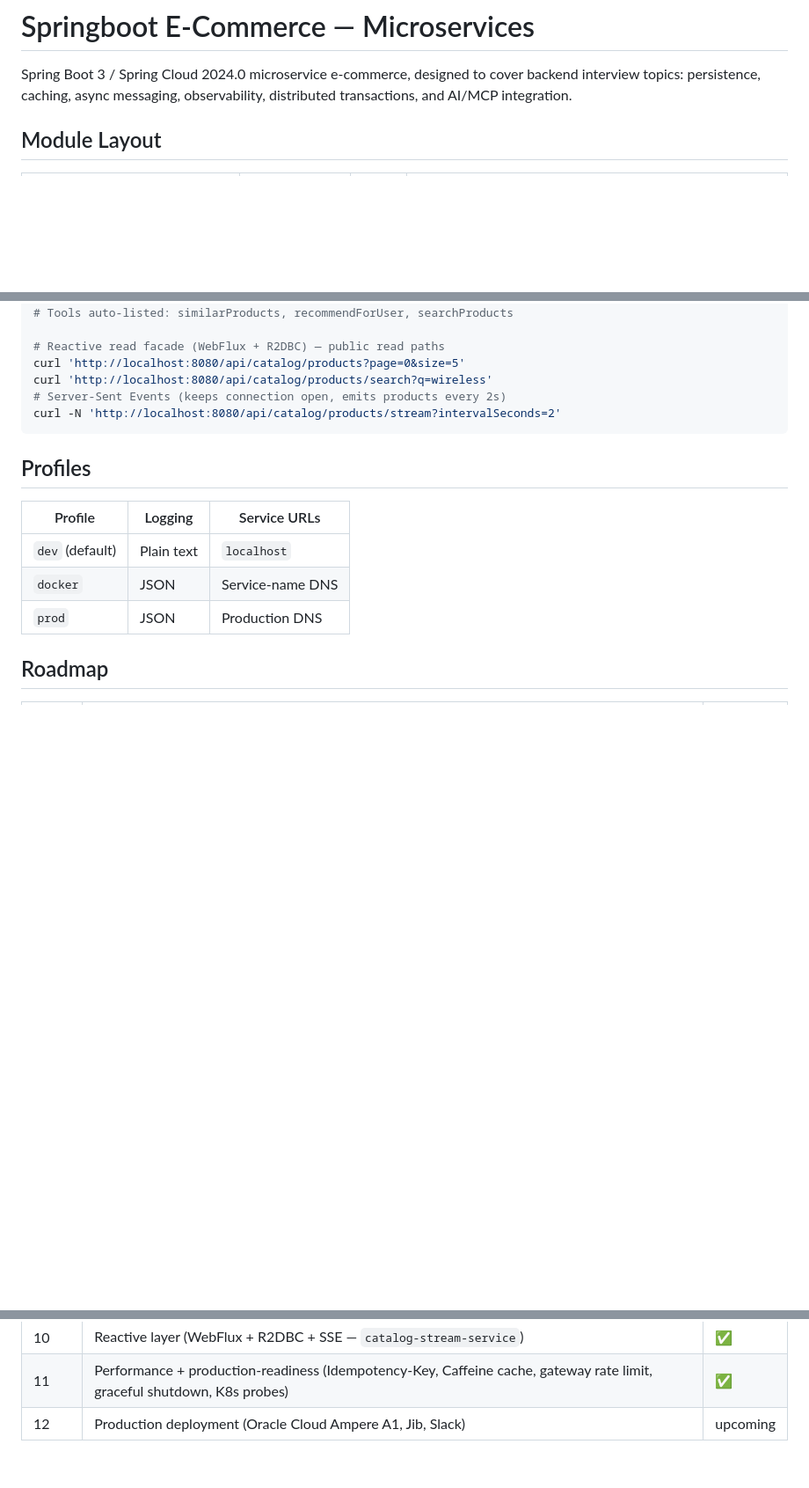
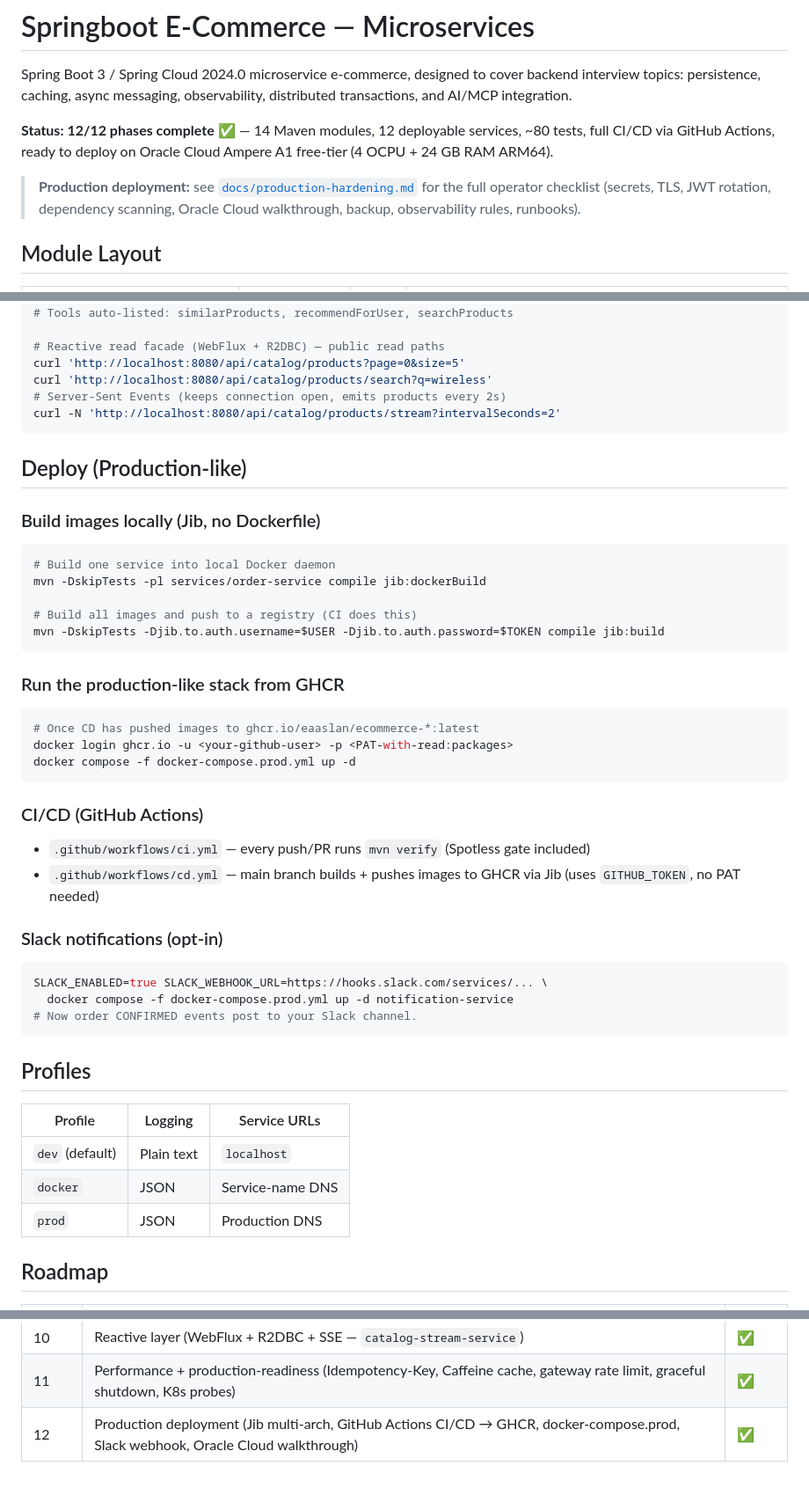
Before and after one commit to eaaslan/springboot-ecommerce, a Markdown page: README.md, 3 parts joined by grey strips. Shown at 88% size. Rendered like a GitHub page; blank space fills up the shorter version.

````diff
--- a/README.md
+++ b/README.md
@@ -1,6 +1,10 @@
 # Springboot E-Commerce — Microservices
 
 Spring Boot 3 / Spring Cloud 2024.0 microservice e-commerce, designed to cover backend interview topics: persistence, caching, async messaging, observability, distributed transactions, and AI/MCP integration.
+
+**Status: 12/12 phases complete** ✅ — 14 Maven modules, 12 deployable services, ~80 tests, full CI/CD via GitHub Actions, ready to deploy on Oracle Cloud Ampere A1 free-tier (4 OCPU + 24 GB RAM ARM64).
+
+> **Production deployment:** see [`docs/production-hardening.md`](docs/production-hardening.md) for the full operator checklist (secrets, TLS, JWT rotation, dependency scanning, Oracle Cloud walkthrough, backup, observability rules, runbooks).
 
 ## Module Layout
 
@@ -128,6 +132,39 @@ curl 'http://localhost:8080/api/catalog/products/search?q=wireless'
 curl -N 'http://localhost:8080/api/catalog/products/stream?intervalSeconds=2'
 ```
 
+## Deploy (Production-like)
+
+### Build images locally (Jib, no Dockerfile)
+
+```bash
+# Build one service into local Docker daemon
+mvn -DskipTests -pl services/order-service compile jib:dockerBuild
+
+# Build all images and push to a registry (CI does this)
+mvn -DskipTests -Djib.to.auth.username=$USER -Djib.to.auth.password=$TOKEN compile jib:build
+```
+
+### Run the production-like stack from GHCR
+
+```bash
+# Once CD has pushed images to ghcr.io/eaaslan/ecommerce-*:latest
+docker login ghcr.io -u <your-github-user> -p <PAT-with-read:packages>
+docker compose -f docker-compose.prod.yml up -d
+```
+
+### CI/CD (GitHub Actions)
+
+- `.github/workflows/ci.yml` — every push/PR runs `mvn verify` (Spotless gate included)
+- `.github/workflows/cd.yml` — main branch builds + pushes images to GHCR via Jib (uses `GITHUB_TOKEN`, no PAT needed)
+
+### Slack notifications (opt-in)
+
+```bash
+SLACK_ENABLED=true SLACK_WEBHOOK_URL=https://hooks.slack.com/services/... \
+  docker compose -f docker-compose.prod.yml up -d notification-service
+# Now order CONFIRMED events post to your Slack channel.
+```
+
 ## Profiles
 
 | Profile | Logging | Service URLs |
@@ -152,4 +189,4 @@ curl -N 'http://localhost:8080/api/catalog/products/stream?intervalSeconds=2'
 | 9 | Recommendation Service + MCP AI Server (Spring AI, content-based scoring) | ✅ |
 | 10 | Reactive layer (WebFlux + R2DBC + SSE — `catalog-stream-service`) | ✅ |
 | 11 | Performance + production-readiness (Idempotency-Key, Caffeine cache, gateway rate limit, graceful shutdown, K8s probes) | ✅ |
-| 12 | Production deployment (Oracle Cloud Ampere A1, Jib, Slack) | upcoming |
+| 12 | Production deployment (Jib multi-arch, GitHub Actions CI/CD → GHCR, docker-compose.prod, Slack webhook, Oracle Cloud walkthrough) | ✅ |
````
Also changed, not shown: docs/learning/phase-12-notes.md (added, +354 -0 lines).
